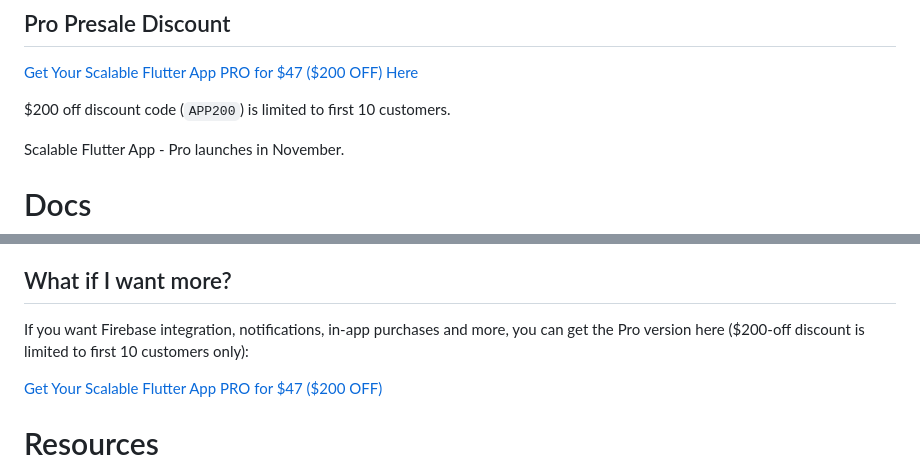
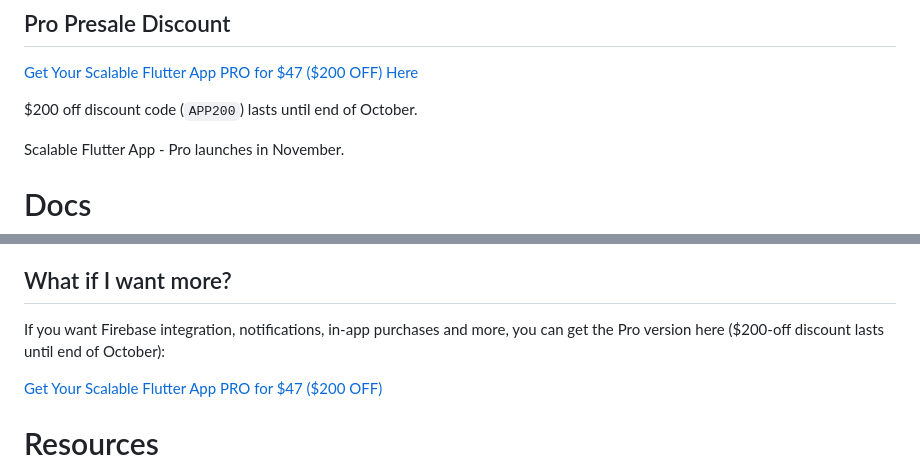
Before and after one commit to Gradoid/scalable_flutter_app_starter, a Markdown page: README.md, 2 parts joined by grey strips. Rendered like a GitHub page.

Commit message:
extended presale discount until end of October (sold 11 already)

```diff
--- a/README.md
+++ b/README.md
@@ -103,7 +103,7 @@ You can find me on:
 
 [Get Your Scalable Flutter App PRO for $47 ($200 OFF) Here](https://gradoid.lemonsqueezy.com/checkout/buy/b8fff0c2-d8ce-4af2-ac33-b675ef858c5c?checkout%5Bdiscount_code%5D=APP200)
 
-$200 off discount code (`APP200`) is limited to first 10 customers.
+$200 off discount code (`APP200`) lasts until end of October.
 
 Scalable Flutter App - Pro launches in November.
 
@@ -203,7 +203,7 @@ I can only recommend what I've used myself:
 ## What if I want more?
 
 If you want Firebase integration, notifications, in-app purchases and more,
-you can get the Pro version here ($200-off discount is limited to first 10 customers only):
+you can get the Pro version here ($200-off discount lasts until end of October):
 
 [Get Your Scalable Flutter App PRO for $47 ($200 OFF)](https://gradoid.lemonsqueezy.com/checkout/buy/b8fff0c2-d8ce-4af2-ac33-b675ef858c5c?checkout%5Bdiscount_code%5D=APP200)
 
```
